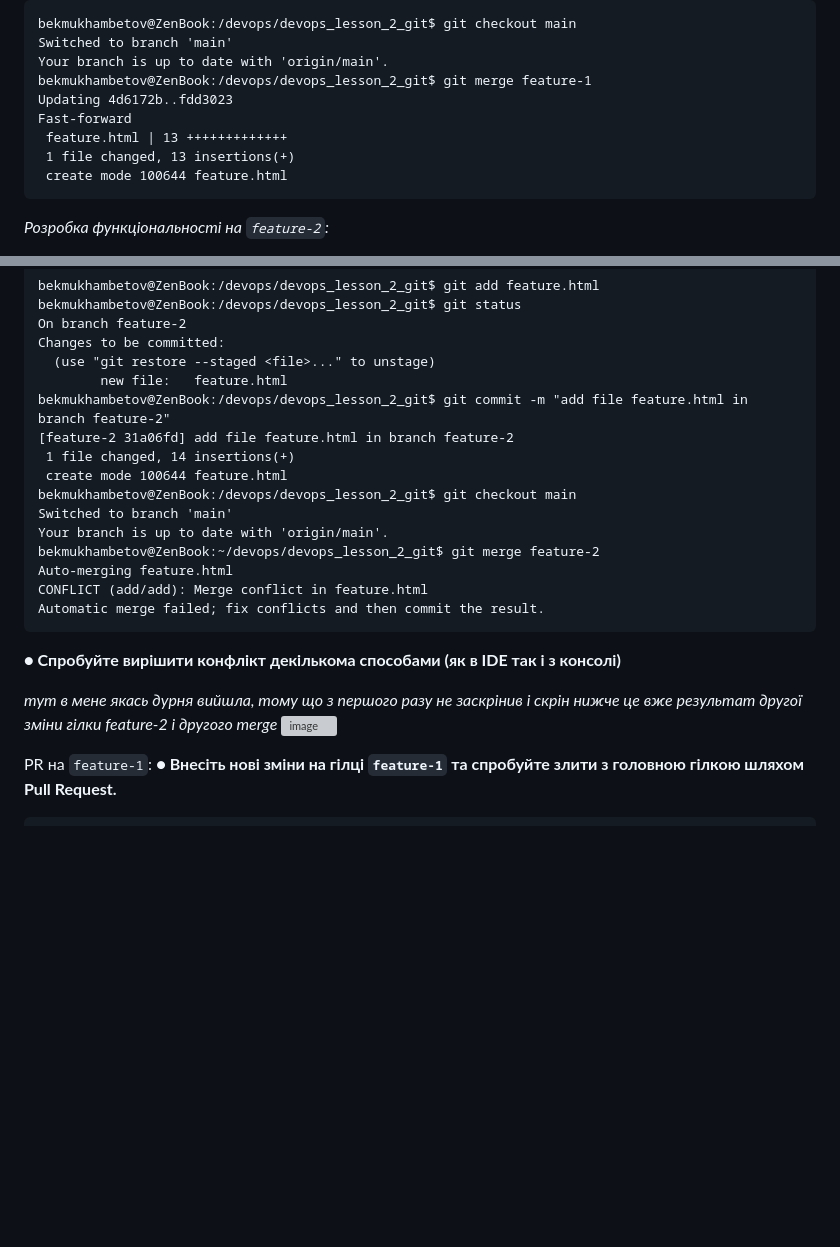
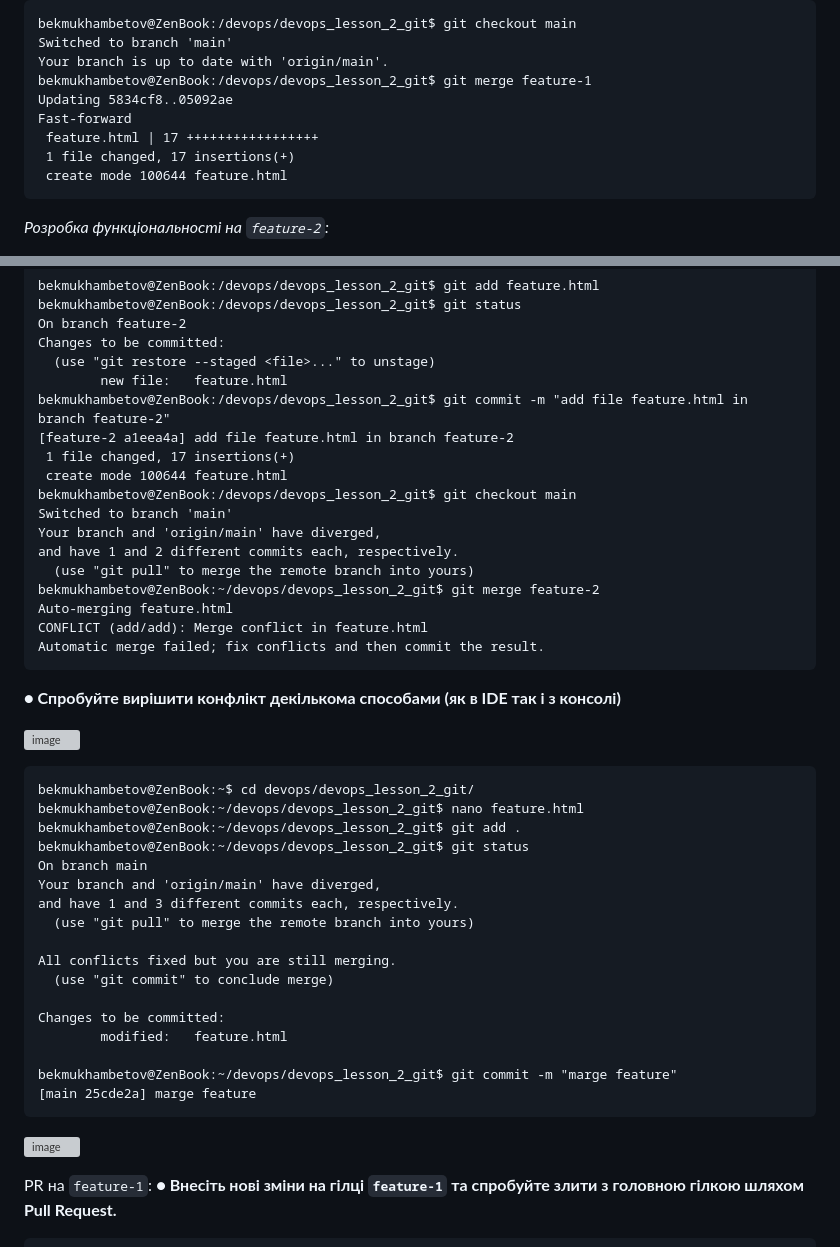
Before and after one commit to Bekmukhambetov/devops_lesson_2_git, a Markdown page: README.md, 2 parts joined by grey strips. Rendered like a GitHub page; blank space fills up the shorter version; grey boxes are pictures that could not be loaded.

````diff
--- a/README.md
+++ b/README.md
@@ -75,10 +75,10 @@ bekmukhambetov@ZenBook:/devops/devops_lesson_2_git$ git checkout main
 Switched to branch 'main'
 Your branch is up to date with 'origin/main'.
 bekmukhambetov@ZenBook:/devops/devops_lesson_2_git$ git merge feature-1
-Updating 4d6172b..fdd3023
+Updating 5834cf8..05092ae
 Fast-forward
- feature.html | 13 +++++++++++++
- 1 file changed, 13 insertions(+)
+ feature.html | 17 +++++++++++++++++
+ 1 file changed, 17 insertions(+)
  create mode 100644 feature.html
 ```
 
@@ -119,12 +119,14 @@ Changes to be committed:
   (use "git restore --staged <file>..." to unstage)
         new file:   feature.html
 bekmukhambetov@ZenBook:/devops/devops_lesson_2_git$ git commit -m "add file feature.html in branch feature-2"
-[feature-2 31a06fd] add file feature.html in branch feature-2
- 1 file changed, 14 insertions(+)
+[feature-2 a1eea4a] add file feature.html in branch feature-2
+ 1 file changed, 17 insertions(+)
  create mode 100644 feature.html
 bekmukhambetov@ZenBook:/devops/devops_lesson_2_git$ git checkout main
 Switched to branch 'main'
-Your branch is up to date with 'origin/main'.
+Your branch and 'origin/main' have diverged,
+and have 1 and 2 different commits each, respectively.
+  (use "git pull" to merge the remote branch into yours)
 bekmukhambetov@ZenBook:~/devops/devops_lesson_2_git$ git merge feature-2
 Auto-merging feature.html
 CONFLICT (add/add): Merge conflict in feature.html
@@ -132,8 +134,28 @@ Automatic merge failed; fix conflicts and then commit the result.
 ```
 **● Спробуйте вирішити конфлікт декількома способами (як в IDE так і з консолі)**
 
-_тут в мене якась дурня вийшла, тому що з першого разу не заскрінив і скрін нижче це вже результат другої зміни гілки feature-2 і другого merge_
-![image](https://github.com/user-attachments/assets/8ccf9503-eccf-481b-88fc-41a37fdf6935)
+![image](https://github.com/user-attachments/assets/887be7a7-fd73-45d6-a019-d7bfb8f3f479)
+```
+bekmukhambetov@ZenBook:~$ cd devops/devops_lesson_2_git/
+bekmukhambetov@ZenBook:~/devops/devops_lesson_2_git$ nano feature.html
+bekmukhambetov@ZenBook:~/devops/devops_lesson_2_git$ git add .
+bekmukhambetov@ZenBook:~/devops/devops_lesson_2_git$ git status
+On branch main
+Your branch and 'origin/main' have diverged,
+and have 1 and 3 different commits each, respectively.
+  (use "git pull" to merge the remote branch into yours)
+
+All conflicts fixed but you are still merging.
+  (use "git commit" to conclude merge)
+
+Changes to be committed:
+        modified:   feature.html
+
+bekmukhambetov@ZenBook:~/devops/devops_lesson_2_git$ git commit -m "marge feature"
+[main 25cde2a] marge feature
+```
+![image](https://github.com/user-attachments/assets/e3d1bef9-4fce-46d2-b002-e888ec23c96f)
+
 
 PR на `feature-1`:
 **● Внесіть нові зміни на гілці `feature-1` та спробуйте злити з головною гілкою шляхом Pull Request.**
````
